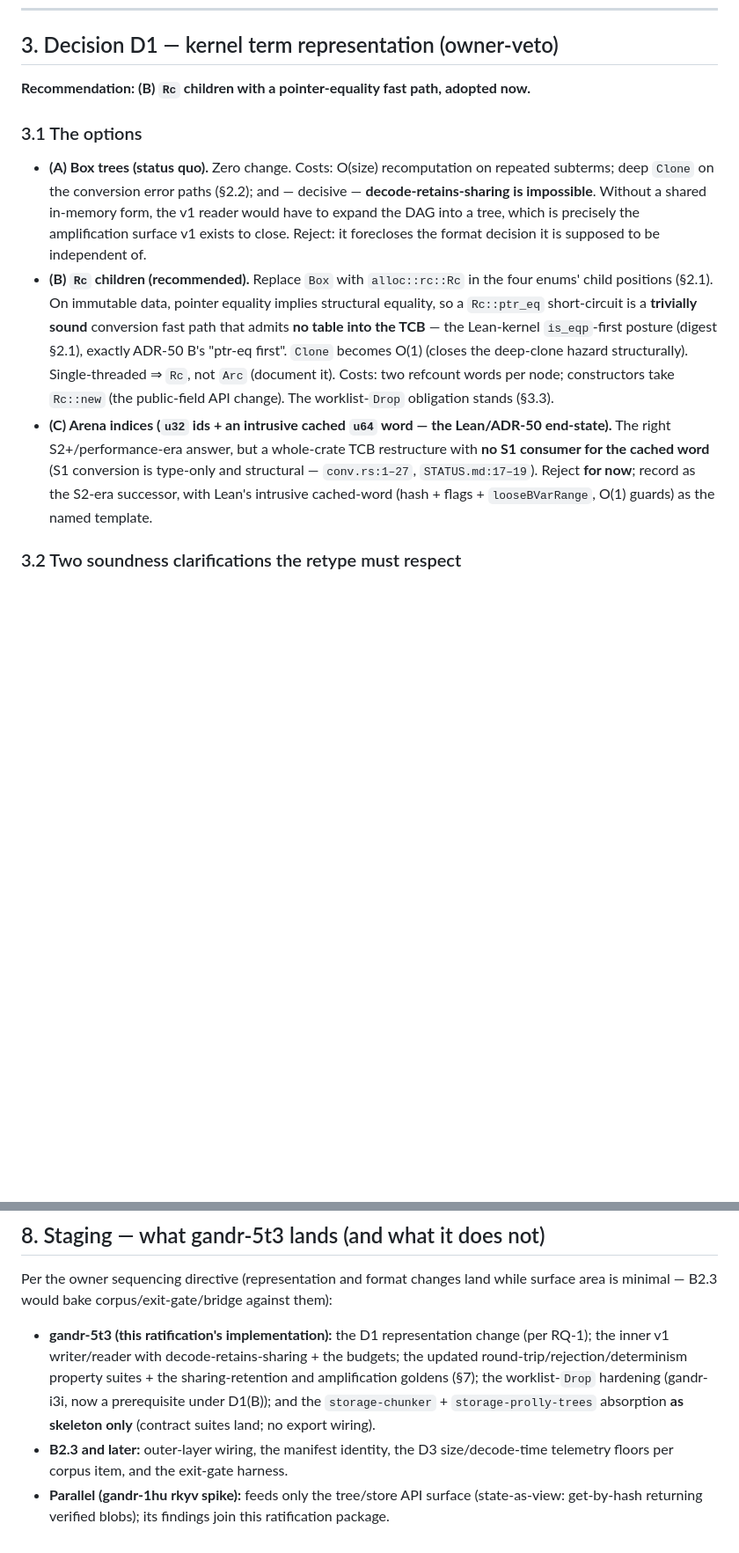
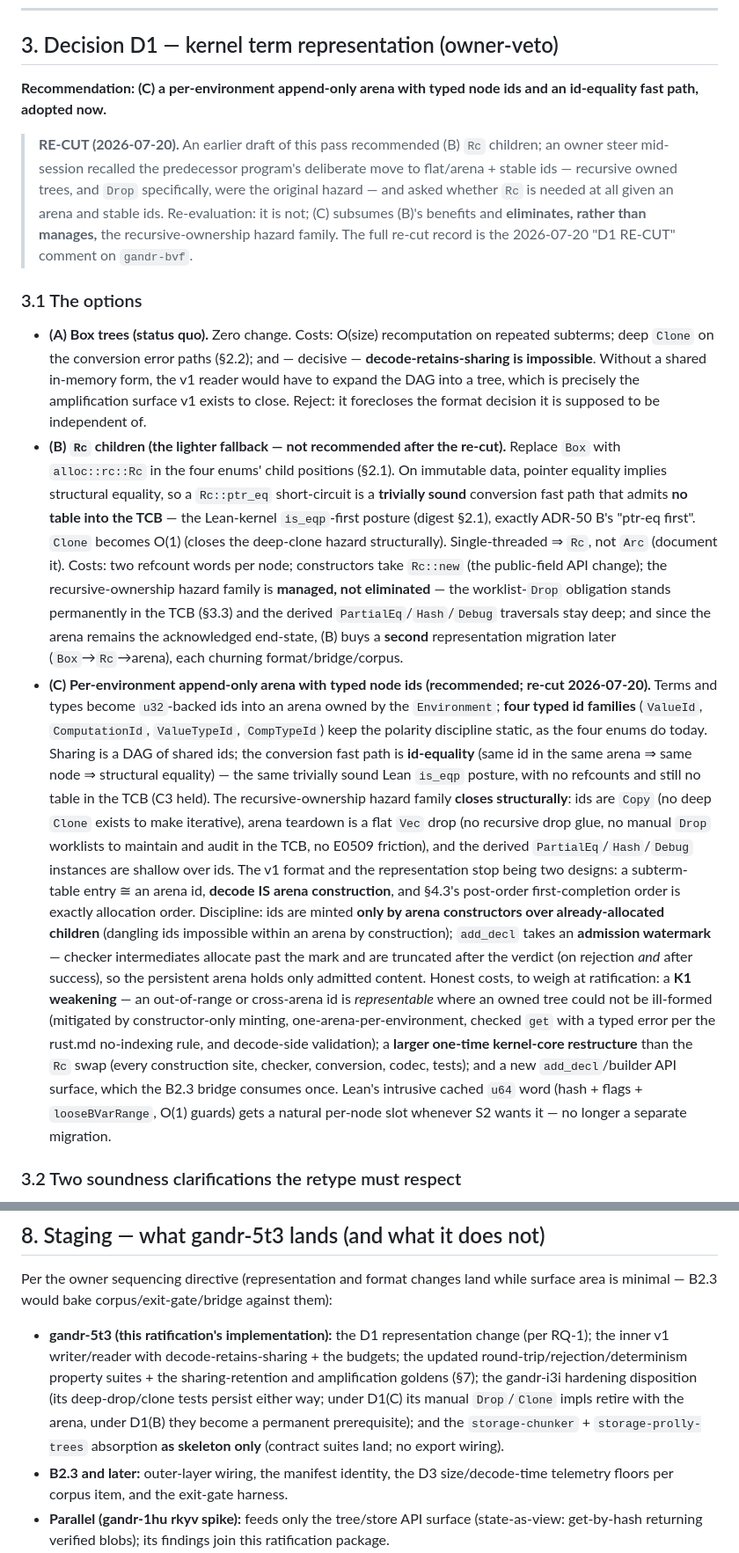
Before and after one commit to silvanshade/gandr-proto, a Markdown page: docs/research/massive-term-design.md, 2 parts joined by grey strips. Shown at 88% size. GitHub-like rendering; blank space fills up the shorter version.

Commit message:
docs(analysis): re-cut D1 to the arena representation in the massive-term design
An owner steer recalled the predecessor program's deliberate move to
flat/arena + stable ids — recursive owned trees, and Drop specifically,
were the original hazard. Re-evaluation: Rc is not needed for sharing
given an arena and stable ids, and the arena eliminates rather than
manages the recursive-ownership hazard family. RQ-1 now recommends the
per-environment append-only arena with typed node ids and an id-equality
fast path; Rc is recorded as the lighter fallback. Section 4 gains a
representation note (table entry = arena id; decode is arena
construction); the i3i disposition and the staging section follow.

Co-Authored-By: Claude Fable 5 <noreply@anthropic.com>

```diff
--- a/docs/research/massive-term-design.md
+++ b/docs/research/massive-term-design.md
@@ -100,7 +100,11 @@ Carried from the reuse determination as coordinator synthesis, not independently
 
 ## 3. Decision D1 — kernel term representation (owner-veto)
 
-**Recommendation: (B) `Rc` children with a pointer-equality fast path, adopted now.**
+**Recommendation: (C) a per-environment append-only arena with typed node ids and an id-equality fast path, adopted now.**
+
+> **RE-CUT (2026-07-20).** An earlier draft of this pass recommended (B) `Rc` children; an owner steer mid-session recalled the predecessor program's deliberate move to flat/arena + stable ids — recursive owned trees, and `Drop` specifically, were the original hazard — and asked whether `Rc` is needed at all given an arena and stable ids.
+> Re-evaluation: it is not; (C) subsumes (B)'s benefits and **eliminates, rather than manages,** the recursive-ownership hazard family.
+> The full re-cut record is the 2026-07-20 "D1 RE-CUT" comment on `gandr-bvf`.
 
 ### 3.1 The options
 
@@ -108,14 +112,18 @@ Carried from the reuse determination as coordinator synthesis, not independently
   Costs: O(size) recomputation on repeated subterms; deep `Clone` on the conversion error paths (§2.2); and — decisive — **decode-retains-sharing is impossible**.
   Without a shared in-memory form, the v1 reader would have to expand the DAG into a tree, which is precisely the amplification surface v1 exists to close.
   Reject: it forecloses the format decision it is supposed to be independent of.
-* **(B) `Rc` children (recommended).** Replace `Box` with `alloc::rc::Rc` in the four enums' child positions (§2.1).
+* **(B) `Rc` children (the lighter fallback — not recommended after the re-cut).** Replace `Box` with `alloc::rc::Rc` in the four enums' child positions (§2.1).
   On immutable data, pointer equality implies structural equality, so a `Rc::ptr_eq` short-circuit is a **trivially sound** conversion fast path that admits **no table into the TCB** — the Lean-kernel `is_eqp`-first posture (digest §2.1), exactly ADR-50 B's "ptr-eq first".
   `Clone` becomes O(1) (closes the deep-clone hazard structurally).
   Single-threaded ⇒ `Rc`, not `Arc` (document it).
-  Costs: two refcount words per node; constructors take `Rc::new` (the public-field API change).
-  The worklist-`Drop` obligation stands (§3.3).
-* **(C) Arena indices (`u32` ids + an intrusive cached `u64` word — the Lean/ADR-50 end-state).** The right S2+/performance-era answer, but a whole-crate TCB restructure with **no S1 consumer for the cached word** (S1 conversion is type-only and structural — `conv.rs:1–27`, `STATUS.md:17–19`).
-  Reject **for now**; record as the S2-era successor, with Lean's intrusive cached-word (hash + flags + `looseBVarRange`, O(1) guards) as the named template.
+  Costs: two refcount words per node; constructors take `Rc::new` (the public-field API change); the recursive-ownership hazard family is **managed, not eliminated** — the worklist-`Drop` obligation stands permanently in the TCB (§3.3) and the derived `PartialEq`/`Hash`/`Debug` traversals stay deep; and since the arena remains the acknowledged end-state, (B) buys a **second** representation migration later (`Box`→`Rc`→arena), each churning format/bridge/corpus.
+* **(C) Per-environment append-only arena with typed node ids (recommended; re-cut 2026-07-20).** Terms and types become `u32`-backed ids into an arena owned by the `Environment`; **four typed id families** (`ValueId`, `ComputationId`, `ValueTypeId`, `CompTypeId`) keep the polarity discipline static, as the four enums do today.
+  Sharing is a DAG of shared ids; the conversion fast path is **id-equality** (same id in the same arena ⇒ same node ⇒ structural equality) — the same trivially sound Lean `is_eqp` posture, with no refcounts and still no table in the TCB (C3 held).
+  The recursive-ownership hazard family **closes structurally**: ids are `Copy` (no deep `Clone` exists to make iterative), arena teardown is a flat `Vec` drop (no recursive drop glue, no manual `Drop` worklists to maintain and audit in the TCB, no E0509 friction), and the derived `PartialEq`/`Hash`/`Debug` instances are shallow over ids.
+  The v1 format and the representation stop being two designs: a subterm-table entry ≅ an arena id, **decode IS arena construction**, and §4.3's post-order first-completion order is exactly allocation order.
+  Discipline: ids are minted **only by arena constructors over already-allocated children** (dangling ids impossible within an arena by construction); `add_decl` takes an **admission watermark** — checker intermediates allocate past the mark and are truncated after the verdict (on rejection _and_ after success), so the persistent arena holds only admitted content.
+  Honest costs, to weigh at ratification: a **K1 weakening** — an out-of-range or cross-arena id is _representable_ where an owned tree could not be ill-formed (mitigated by constructor-only minting, one-arena-per-environment, checked `get` with a typed error per the rust.md no-indexing rule, and decode-side validation); a **larger one-time kernel-core restructure** than the `Rc` swap (every construction site, checker, conversion, codec, tests); and a new `add_decl`/builder API surface, which the B2.3 bridge consumes once.
+  Lean's intrusive cached `u64` word (hash + flags + `looseBVarRange`, O(1) guards) gets a natural per-node slot whenever S2 wants it — no longer a separate migration.
 
 ### 3.2 Two soundness clarifications the retype must respect
 
@@ -352,7 +364,7 @@ Inventory verified in `crates/kernel-core/tests/{export,conversion,checker}.rs`.
 
 Per the owner sequencing directive (representation and format changes land while surface area is minimal — B2.3 would bake corpus/exit-gate/bridge against them):
 
-* **gandr-5t3 (this ratification's implementation):** the D1 representation change (per RQ-1); the inner v1 writer/reader with decode-retains-sharing + the budgets; the updated round-trip/rejection/determinism property suites + the sharing-retention and amplification goldens (§7); the worklist-`Drop` hardening (gandr-i3i, now a prerequisite under D1(B)); and the `storage-chunker` + `storage-prolly-trees` absorption **as skeleton only** (contract suites land; no export wiring).
+* **gandr-5t3 (this ratification's implementation):** the D1 representation change (per RQ-1); the inner v1 writer/reader with decode-retains-sharing + the budgets; the updated round-trip/rejection/determinism property suites + the sharing-retention and amplification goldens (§7); the gandr-i3i hardening disposition (its deep-drop/clone tests persist either way; under D1(C) its manual `Drop`/`Clone` impls retire with the arena, under D1(B) they become a permanent prerequisite); and the `storage-chunker` + `storage-prolly-trees` absorption **as skeleton only** (contract suites land; no export wiring).
 * **B2.3 and later:** outer-layer wiring, the manifest identity, the D3 size/decode-time telemetry floors per corpus item, and the exit-gate harness.
 * **Parallel (gandr-1hu rkyv spike):** feeds only the tree/store API surface (state-as-view: get-by-hash returning verified blobs); its findings join this ratification package.
 
```
Also changed, not shown: other parts of docs/research/massive-term-design.md (+13 -9 lines).
